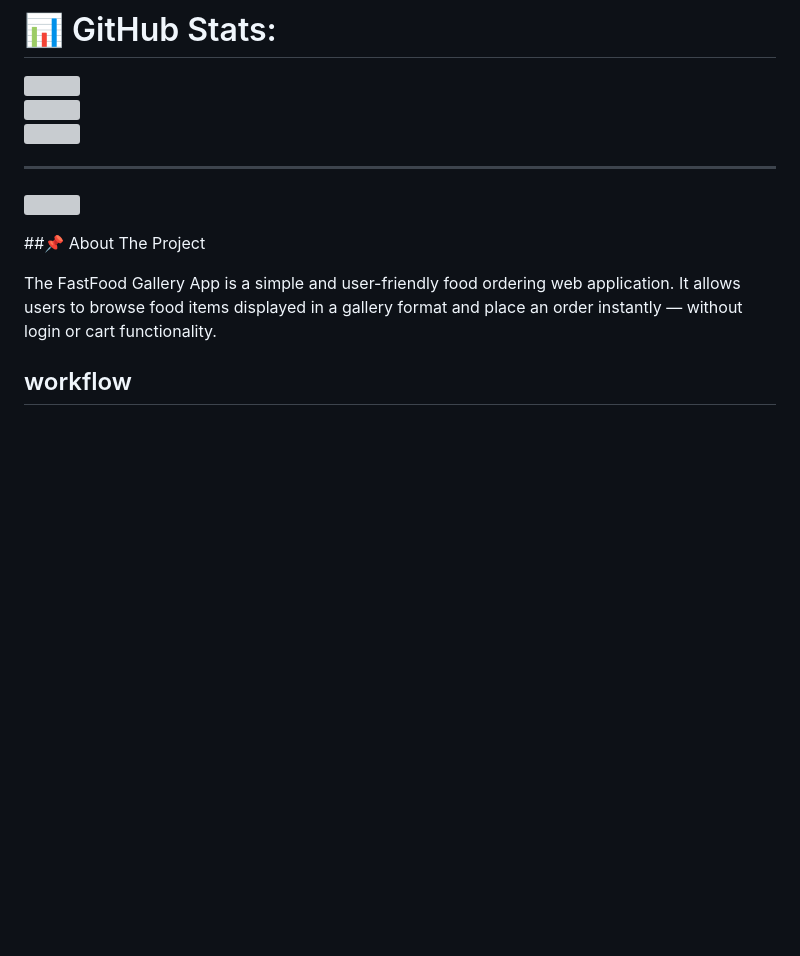
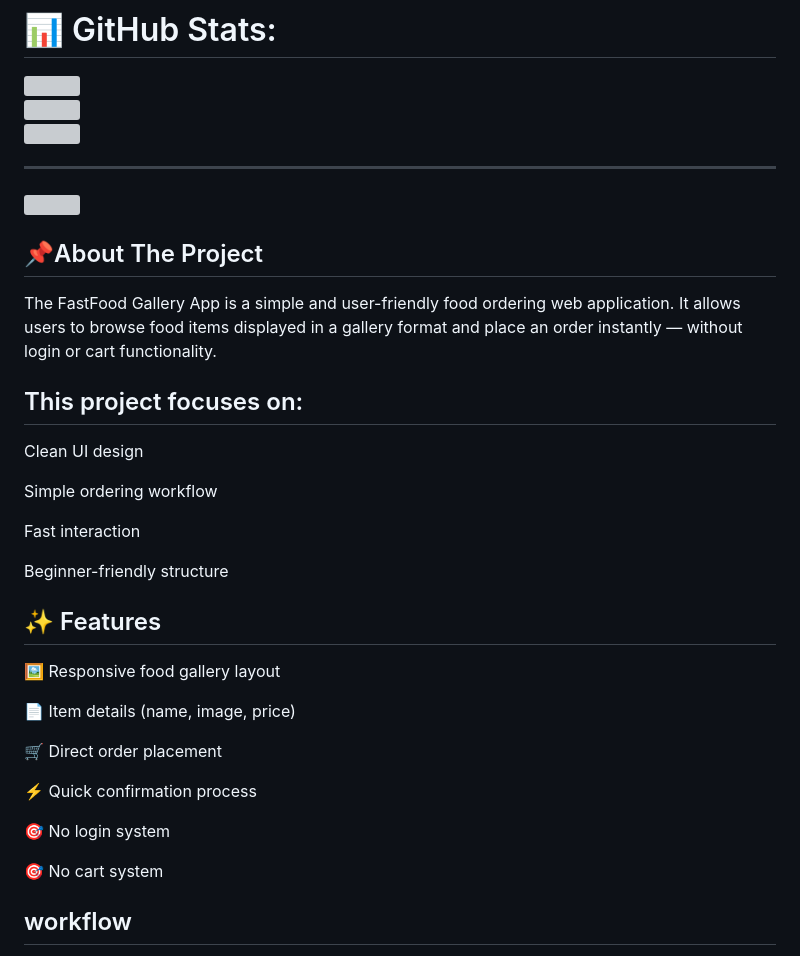
Before and after one commit to noumi553/fastfood, a Markdown page: README.md, the part around the change. Drawn GitHub-style; blank space fills up the shorter version; grey boxes are pictures that could not be loaded.

Commit message:
Enhance README with project details and features
Updated formatting and added project focus and features sections.

```diff
--- a/README.md
+++ b/README.md
@@ -12,10 +12,34 @@
 ---
 [![](https://visitcount.itsvg.in/api?id=noumi553&icon=0&color=0)](https://visitcount.itsvg.in)
 
-##📌 About The Project
+## 📌About The Project
 
 The FastFood Gallery App is a simple and user-friendly food ordering web application.
 It allows users to browse food items displayed in a gallery format and place an order instantly — without login or cart functionality.
+
+## This project focuses on:
+
+Clean UI design
+
+Simple ordering workflow
+
+Fast interaction
+
+Beginner-friendly structure
+
+## ✨ Features
+
+🖼️ Responsive food gallery layout
+
+📄 Item details (name, image, price)
+
+🛒 Direct order placement
+
+⚡ Quick confirmation process
+
+🎯 No login system
+
+🎯 No cart system
 
 ## workflow
 
```
